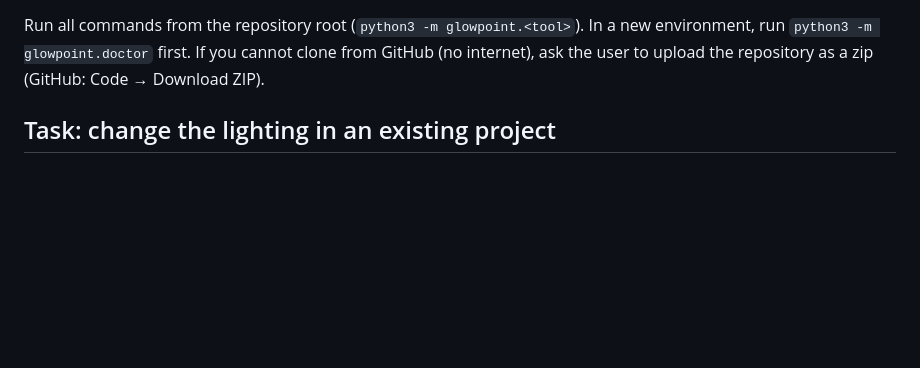
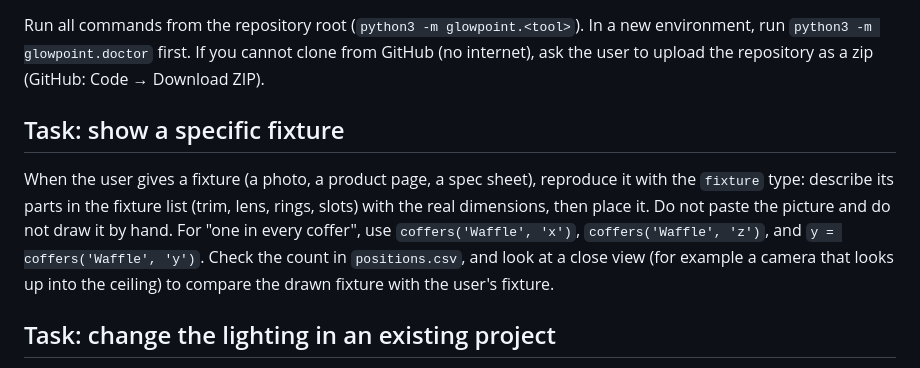
Before and after one commit to danomoseley/glowpoint, a Markdown page: AGENTS.md, the part around the change. Rendered like a GitHub page; blank space fills up the shorter version.

```diff
--- a/AGENTS.md
+++ b/AGENTS.md
@@ -17,6 +17,10 @@ glowpoint places lighting concepts on a perspective image of a space. The full r
 11. **After a code change, run the tests:** `python3 tests/test_calibrate.py` and `python3 tests/test_render.py`.
 
 Run all commands from the repository root (`python3 -m glowpoint.<tool>`). In a new environment, run `python3 -m glowpoint.doctor` first. If you cannot clone from GitHub (no internet), ask the user to upload the repository as a zip (GitHub: Code → Download ZIP).
+
+## Task: show a specific fixture
+
+When the user gives a fixture (a photo, a product page, a spec sheet), reproduce it with the `fixture` type: describe its parts in the fixture list (trim, lens, rings, slots) with the real dimensions, then place it. Do not paste the picture and do not draw it by hand. For "one in every coffer", use `coffers('Waffle', 'x')`, `coffers('Waffle', 'z')`, and `y = coffers('Waffle', 'y')`. Check the count in `positions.csv`, and look at a close view (for example a camera that looks up into the ceiling) to compare the drawn fixture with the user's fixture.
 
 ## Task: change the lighting in an existing project
 
```
Also changed, not shown: README.md (+45 -0 lines), docs/coffer-fixtures.png (added), 4 other files.
